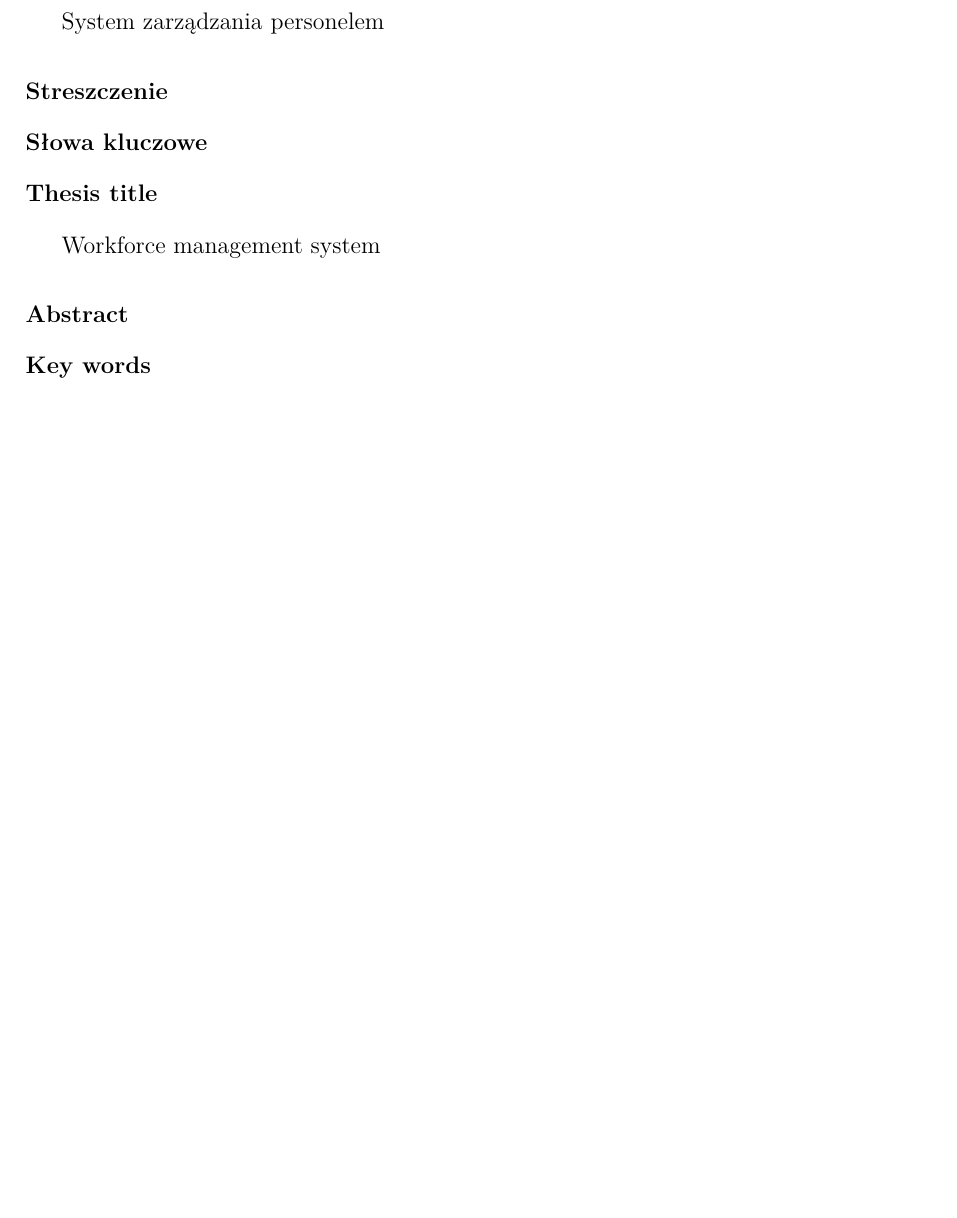
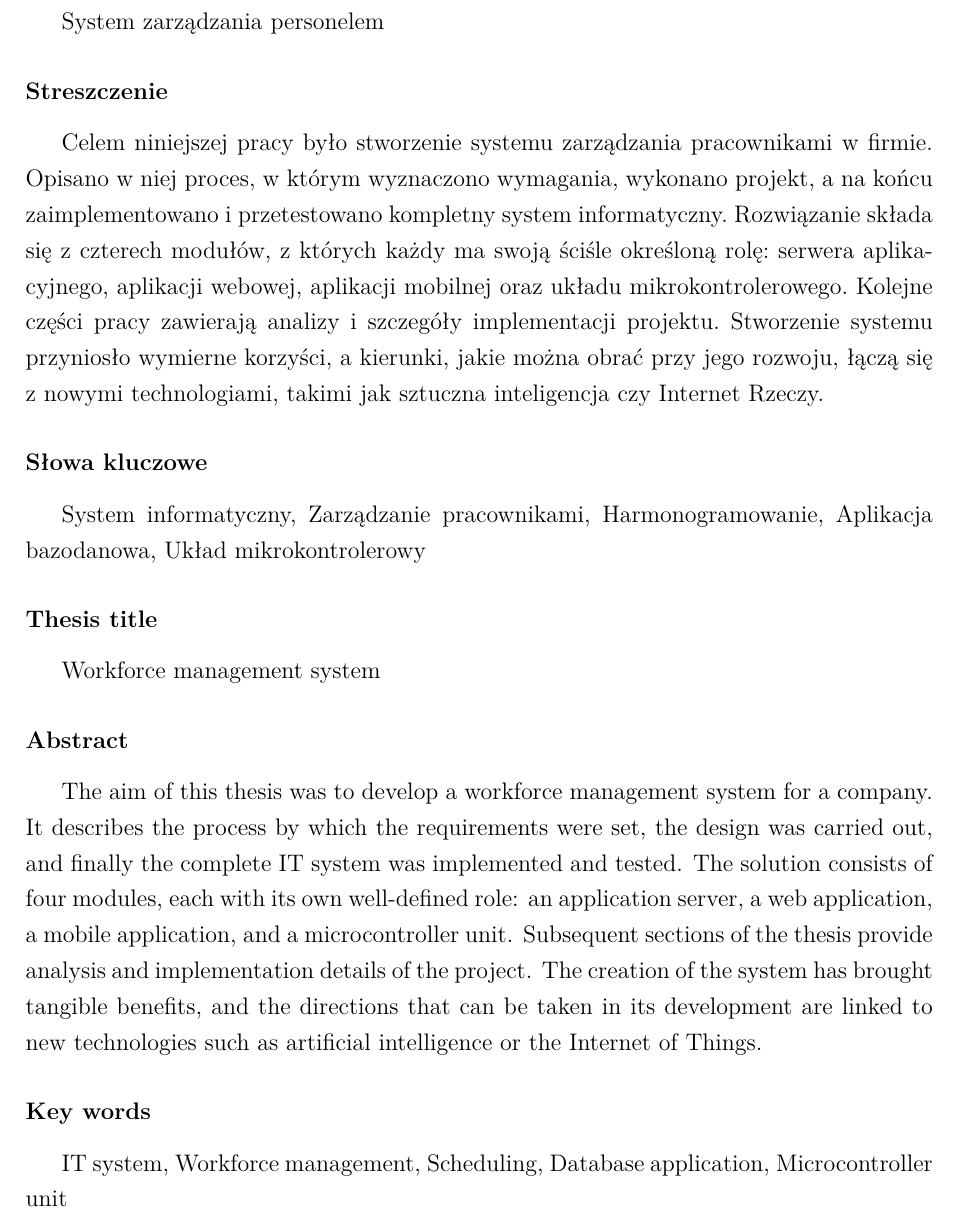
Before and after one commit to p-marcol/WMS_System, a LaTeX thesis (WMS_Docs/thesis/main.tex, which reads WMS_Docs/thesis/chapters/00.tex): part of page 3 of 71, cut so that both start at the same text, the shorter picture padded with empty space. Compiled offline with XeLaTeX; a missing font is replaced by an installed copy or a similar font.

Commit message:
streszczenie

```diff
--- a/WMS_Docs/thesis/chapters/00.tex
+++ b/WMS_Docs/thesis/chapters/00.tex
@@ -4,19 +4,27 @@
 \subsubsection*{Streszczenie}
 % (Streszczenie pracy – odpowiednie pole w systemie APD powinno zawierać kopię tego streszczenia.)
 
+Celem niniejszej pracy było stworzenie systemu zarządzania pracownikami w firmie. Opisano w niej proces, w którym wyznaczono wymagania, wykonano projekt, a na końcu zaimplementowano i przetestowano kompletny system informatyczny. Rozwiązanie składa się z czterech modułów, z których każdy ma swoją ściśle określoną rolę: serwera aplikacyjnego, aplikacji webowej, aplikacji mobilnej oraz układu mikrokontrolerowego. Kolejne części pracy zawierają analizy i szczegóły implementacji projektu. Stworzenie systemu przyniosło wymierne korzyści, a kierunki, jakie można obrać przy jego rozwoju, łączą się z nowymi technologiami, takimi jak sztuczna inteligencja czy Internet Rzeczy.
+
 \subsubsection*{Słowa kluczowe}
 % (2-5 slow (fraz) kluczowych, oddzielonych przecinkami)
 
+System informatyczny, Zarządzanie pracownikami, Harmonogramowanie, Aplikacja bazodanowa, Układ mikrokontrolerowy
+
 \subsubsection*{Thesis title}
 \begin{otherlanguage}{british}
-\TitleAlt
+    \TitleAlt
 \end{otherlanguage}
 
 \subsubsection*{Abstract}
 \begin{otherlanguage}{british}
-% (Thesis abstract – to be copied into an appropriate field during an electronic submission – in English.)
+    % (Thesis abstract – to be copied into an appropriate field during an electronic submission – in English.)
+
+    The aim of this thesis was to develop a workforce management system for a company. It describes the process by which the requirements were set, the design was carried out, and finally the complete IT system was implemented and tested. The solution consists of four modules, each with its own well-defined role: an application server, a web application, a mobile application, and a microcontroller unit. Subsequent sections of the thesis provide analysis and implementation details of the project. The creation of the system has brought tangible benefits, and the directions that can be taken in its development are linked to new technologies such as artificial intelligence or the Internet of Things.
+
 \end{otherlanguage}
 \subsubsection*{Key words}
 \begin{otherlanguage}{british}
-% (2-5 keywords, separated by commas)
+    % (2-5 keywords, separated by commas)
+    IT system, Workforce management, Scheduling, Database application, Microcontroller unit
 \end{otherlanguage}
```
